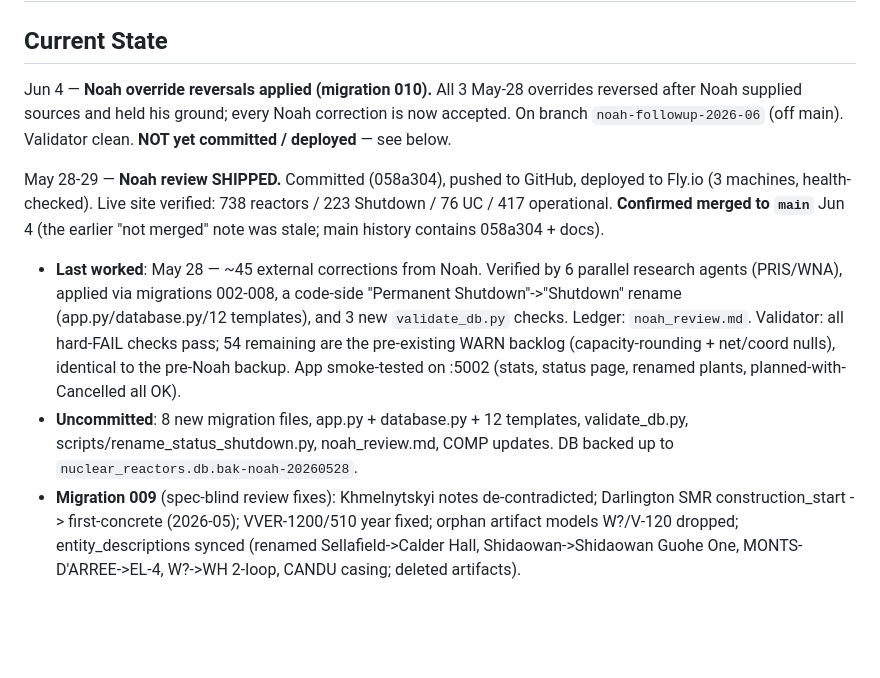
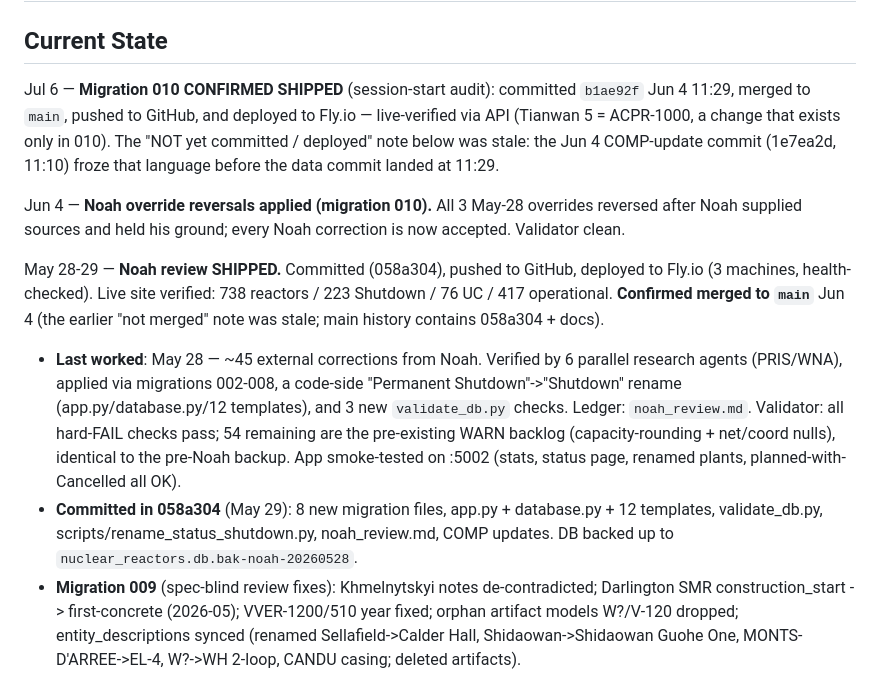
Before and after one commit to griffinhilly/nuclear-database, a Markdown page: PLAN.md, the part around the change. Rendered like a GitHub page; blank space fills up the shorter version.

Commit message:
docs: reconcile PLAN.md — migration 010 confirmed shipped (commit+push+deploy live-verified)
Co-Authored-By: Claude Fable 5 <noreply@anthropic.com>
Claude-Session: https://claude.ai/code/session_017BnbMnxLgjEA9YoEVkRoYh

```diff
--- a/PLAN.md
+++ b/PLAN.md
@@ -2,12 +2,14 @@
 
 ## Current State
 
-Jun 4 — **Noah override reversals applied (migration 010).** All 3 May-28 overrides reversed after Noah supplied sources and held his ground; every Noah correction is now accepted. On branch `noah-followup-2026-06` (off main). Validator clean. **NOT yet committed / deployed** — see below.
+Jul 6 — **Migration 010 CONFIRMED SHIPPED** (session-start audit): committed `b1ae92f` Jun 4 11:29, merged to `main`, pushed to GitHub, and deployed to Fly.io — live-verified via API (Tianwan 5 = ACPR-1000, a change that exists only in 010). The "NOT yet committed / deployed" note below was stale: the Jun 4 COMP-update commit (1e7ea2d, 11:10) froze that language before the data commit landed at 11:29.
+
+Jun 4 — **Noah override reversals applied (migration 010).** All 3 May-28 overrides reversed after Noah supplied sources and held his ground; every Noah correction is now accepted. Validator clean.
 
 May 28-29 — **Noah review SHIPPED.** Committed (058a304), pushed to GitHub, deployed to Fly.io (3 machines, health-checked). Live site verified: 738 reactors / 223 Shutdown / 76 UC / 417 operational. **Confirmed merged to `main`** Jun 4 (the earlier "not merged" note was stale; main history contains 058a304 + docs).
 
 - **Last worked**: May 28 — ~45 external corrections from Noah. Verified by 6 parallel research agents (PRIS/WNA), applied via migrations 002-008, a code-side "Permanent Shutdown"->"Shutdown" rename (app.py/database.py/12 templates), and 3 new `validate_db.py` checks. Ledger: `noah_review.md`. Validator: all hard-FAIL checks pass; 54 remaining are the pre-existing WARN backlog (capacity-rounding + net/coord nulls), identical to the pre-Noah backup. App smoke-tested on :5002 (stats, status page, renamed plants, planned-with-Cancelled all OK).
-- **Uncommitted**: 8 new migration files, app.py + database.py + 12 templates, validate_db.py, scripts/rename_status_shutdown.py, noah_review.md, COMP updates. DB backed up to `nuclear_reactors.db.bak-noah-20260528`.
+- **Committed in 058a304** (May 29): 8 new migration files, app.py + database.py + 12 templates, validate_db.py, scripts/rename_status_shutdown.py, noah_review.md, COMP updates. DB backed up to `nuclear_reactors.db.bak-noah-20260528`.
 - **Migration 009** (spec-blind review fixes): Khmelnytskyi notes de-contradicted; Darlington SMR construction_start -> first-concrete (2026-05); VVER-1200/510 year fixed; orphan artifact models W?/V-120 dropped; entity_descriptions synced (renamed Sellafield->Calder Hall, Shidaowan->Shidaowan Guohe One, MONTS-D'ARREE->EL-4, W?->WH 2-loop, CANDU casing; deleted artifacts).
 - **Never-operated audit COMPLETE (D2)**: queried all `status='Shutdown'` reactors with no grid_connection AND no commercial_operation → only **3** in the DB (Lungmen 1/2, Baltic-1), all moved to planned/Cancelled. The other famous never-built plants (Zwentendorf, Bataan, Kalkar/SNR-300, WNP, Bellefonte) are NOT in this DB's reactor set, so nothing further to move. Audit done, not deferred.
 - **Open follow-ups (intended TODO)**:
```
